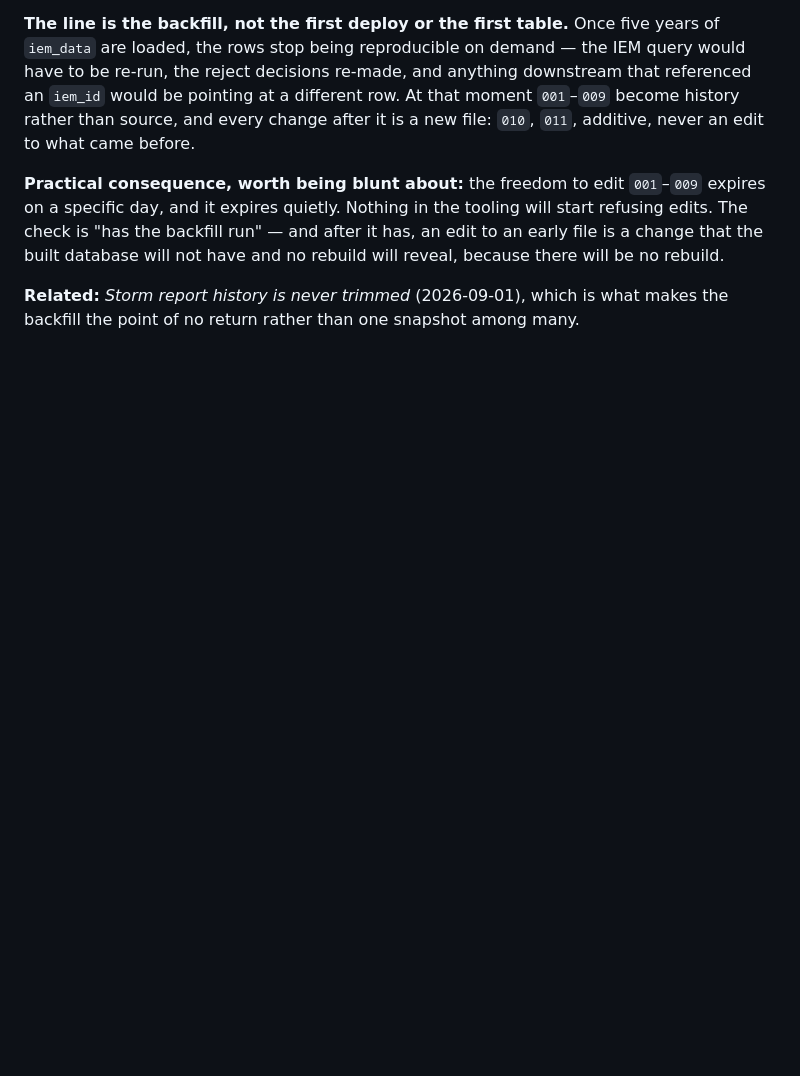
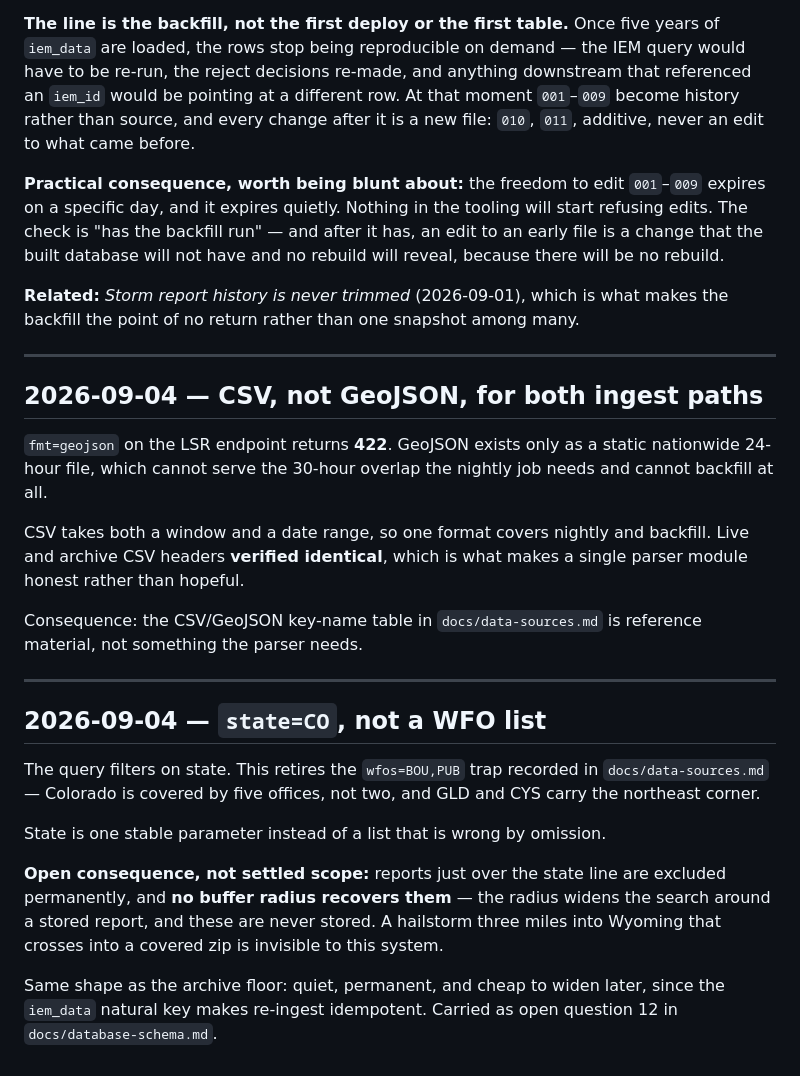
Before and after one commit to justynlarry/Hail-System, a Markdown page: docs/decision-log.md, the part around the change. GitHub-like rendering; blank space fills up the shorter version.

```diff
--- a/docs/decision-log.md
+++ b/docs/decision-log.md
@@ -1086,3 +1086,37 @@ not have and no rebuild will reveal, because there will be no rebuild.
 
 **Related:** *Storm report history is never trimmed* (2026-09-01), which is what
 makes the backfill the point of no return rather than one snapshot among many.
+
+---
+
+## 2026-09-04 — CSV, not GeoJSON, for both ingest paths
+
+`fmt=geojson` on the LSR endpoint returns **422**. GeoJSON exists only as a
+static nationwide 24-hour file, which cannot serve the 30-hour overlap the
+nightly job needs and cannot backfill at all.
+
+CSV takes both a window and a date range, so one format covers nightly and
+backfill. Live and archive CSV headers **verified identical**, which is what
+makes a single parser module honest rather than hopeful.
+
+Consequence: the CSV/GeoJSON key-name table in `docs/data-sources.md` is
+reference material, not something the parser needs.
+
+---
+
+## 2026-09-04 — `state=CO`, not a WFO list
+
+The query filters on state. This retires the `wfos=BOU,PUB` trap recorded in
+`docs/data-sources.md` — Colorado is covered by five offices, not two, and
+GLD and CYS carry the northeast corner.
+
+State is one stable parameter instead of a list that is wrong by omission.
+
+**Open consequence, not settled scope:** reports just over the state line are
+excluded permanently, and **no buffer radius recovers them** — the radius widens
+the search around a stored report, and these are never stored. A hailstorm three
+miles into Wyoming that crosses into a covered zip is invisible to this system.
+
+Same shape as the archive floor: quiet, permanent, and cheap to widen later,
+since the `iem_data` natural key makes re-ingest idempotent. Carried as open
+question 12 in `docs/database-schema.md`.
```
Also changed, not shown: docs/database-schema.md (+28 -0 lines), docs/hail-consolidated.md (+11 -0 lines).
